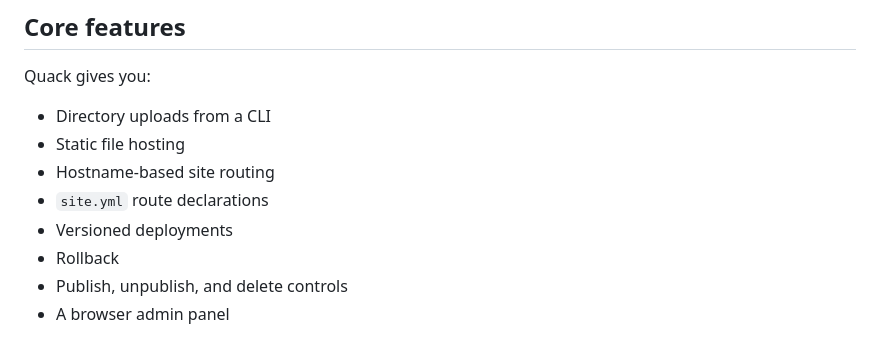
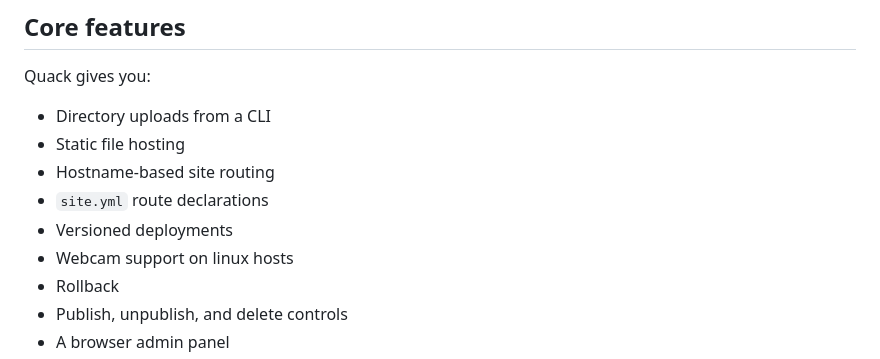
Before and after one commit to nwswanson/quack, a Markdown page: README.md, the part around the change. Drawn GitHub-style.

```diff
--- a/README.md
+++ b/README.md
@@ -46,6 +46,7 @@ Quack gives you:
 * Hostname-based site routing
 * `site.yml` route declarations
 * Versioned deployments
+* Webcam support on linux hosts
 * Rollback
 * Publish, unpublish, and delete controls
 * A browser admin panel
```
